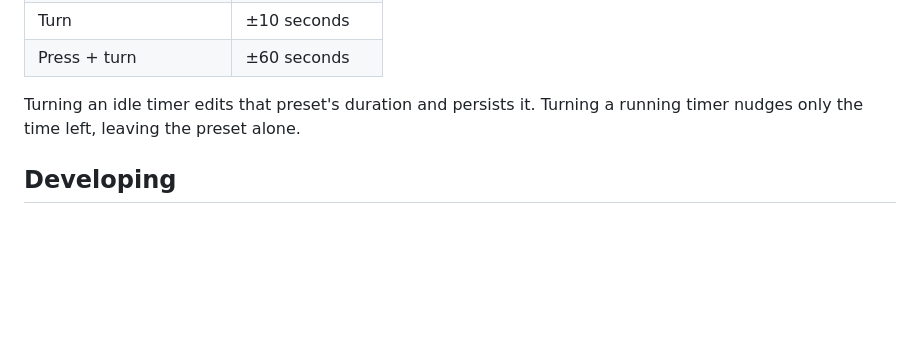
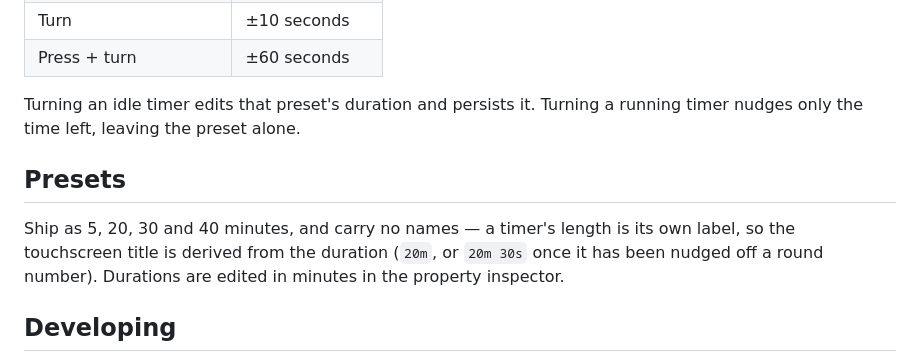
Before and after one commit to matewishkey/mwk-dial-countdown, a Markdown page: README.md, the part around the change. Drawn GitHub-style; blank space fills up the shorter version.

Commit message:
README: document the unnamed duration presets
Co-Authored-By: Claude Opus 5 (1M context) <noreply@anthropic.com>

```diff
--- a/README.md
+++ b/README.md
@@ -16,6 +16,10 @@ Each of the four dials holds its own independent timer.
 | Press + turn | ±60 seconds |
 
 Turning an idle timer edits that preset's duration and persists it. Turning a running timer nudges only the time left, leaving the preset alone.
+
+## Presets
+
+Ship as 5, 20, 30 and 40 minutes, and carry no names — a timer's length is its own label, so the touchscreen title is derived from the duration (`20m`, or `20m 30s` once it has been nudged off a round number). Durations are edited in minutes in the property inspector.
 
 ## Developing
 
```
